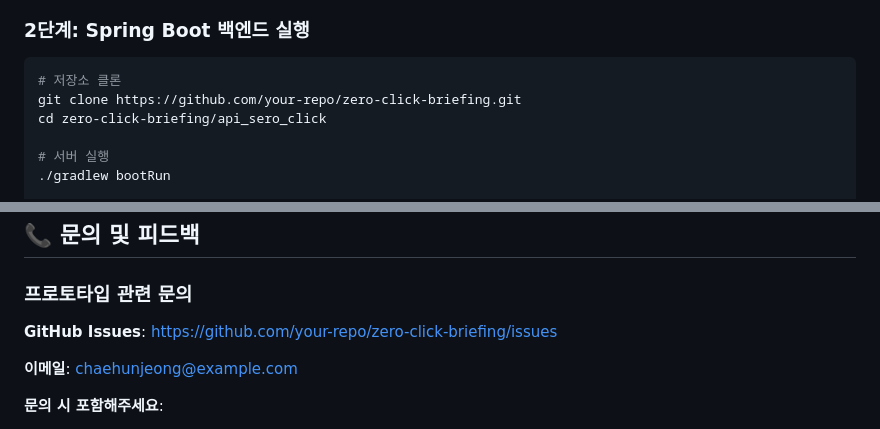
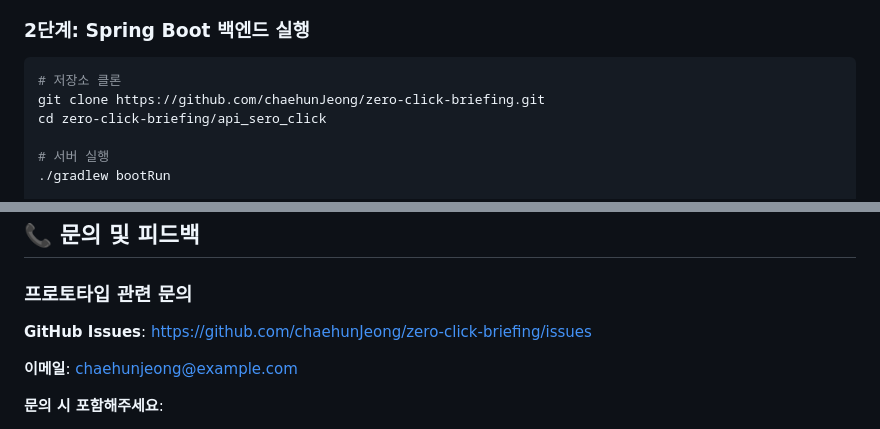
Before and after one commit to chaehunJeong/zero-click-briefing, a Markdown page: USER_MANUAL.md, 2 parts joined by grey strips. Drawn GitHub-style.

Commit message:
USER_MANUAL.md의 나머지 GitHub URL 수정
- git clone 명령어의 저장소 URL 수정
- GitHub Issues 링크 수정
- your-repo → chaehunJeong으로 변경

🤖 Generated with [Claude Code](https://claude.com/claude-code)

Co-Authored-By: Claude <noreply@anthropic.com>

````diff
--- a/USER_MANUAL.md
+++ b/USER_MANUAL.md
@@ -65,7 +65,7 @@ ollama serve
 
 ```bash
 # 저장소 클론
-git clone https://github.com/your-repo/zero-click-briefing.git
+git clone https://github.com/chaehunJeong/zero-click-briefing.git
 cd zero-click-briefing/api_sero_click
 
 # 서버 실행
@@ -362,7 +362,7 @@ cd api_sero_click
 
 ### 프로토타입 관련 문의
 
-**GitHub Issues**: [https://github.com/your-repo/zero-click-briefing/issues](https://github.com/your-repo/zero-click-briefing/issues)
+**GitHub Issues**: [https://github.com/chaehunJeong/zero-click-briefing/issues](https://github.com/chaehunJeong/zero-click-briefing/issues)
 
 **이메일**: chaehunjeong@example.com
 
````
